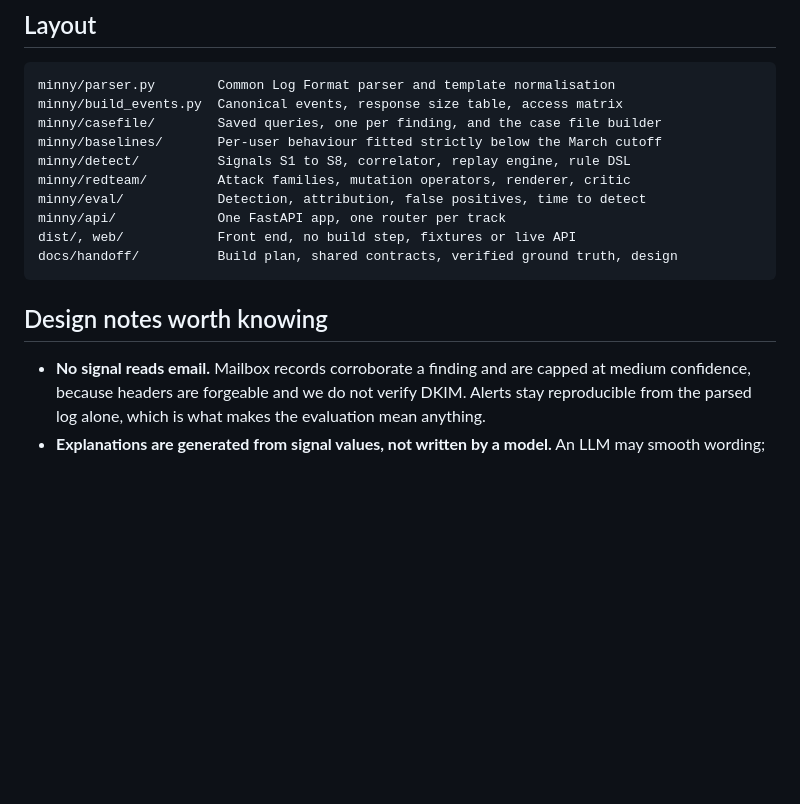
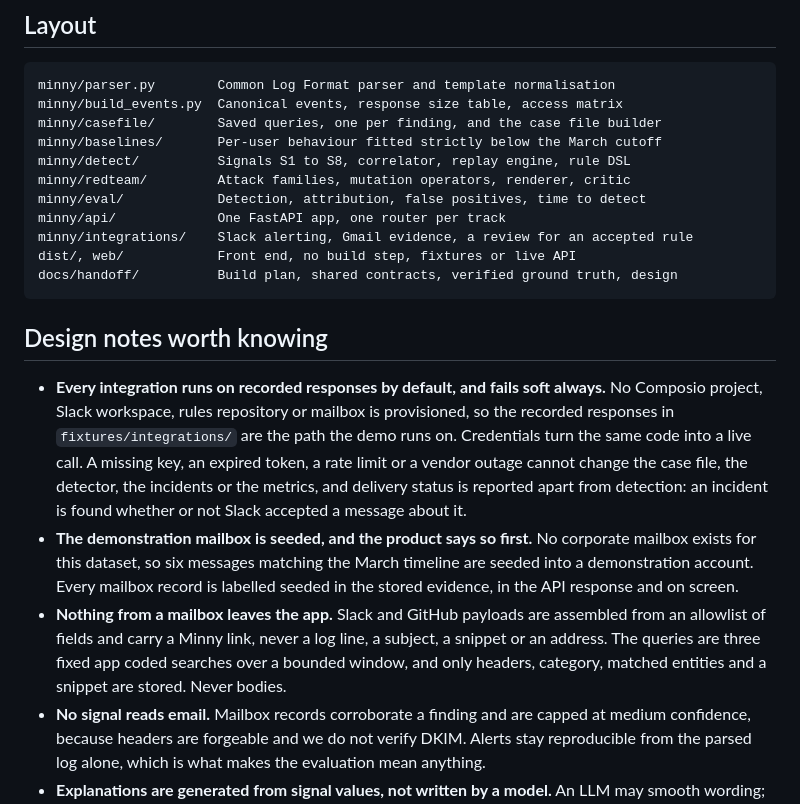
Before and after one commit to Ch33zig/Minny, a Markdown page: README.md, the part around the change. Rendered like a GitHub page; blank space fills up the shorter version.

Commit message:
docs(integrations): record what m8 ships and what b can attach
The evidence store exists with linked_lines on every message, so the
correlator can fill evidence_emails without re-deriving the rules.

````diff
--- a/README.md
+++ b/README.md
@@ -59,12 +59,16 @@ minny/detect/          Signals S1 to S8, correlator, replay engine, rule DSL
 minny/redteam/         Attack families, mutation operators, renderer, critic
 minny/eval/            Detection, attribution, false positives, time to detect
 minny/api/             One FastAPI app, one router per track
+minny/integrations/    Slack alerting, Gmail evidence, a review for an accepted rule
 dist/, web/            Front end, no build step, fixtures or live API
 docs/handoff/          Build plan, shared contracts, verified ground truth, design
 ```
 
 ## Design notes worth knowing
 
+- **Every integration runs on recorded responses by default, and fails soft always.** No Composio project, Slack workspace, rules repository or mailbox is provisioned, so the recorded responses in `fixtures/integrations/` are the path the demo runs on. Credentials turn the same code into a live call. A missing key, an expired token, a rate limit or a vendor outage cannot change the case file, the detector, the incidents or the metrics, and delivery status is reported apart from detection: an incident is found whether or not Slack accepted a message about it.
+- **The demonstration mailbox is seeded, and the product says so first.** No corporate mailbox exists for this dataset, so six messages matching the March timeline are seeded into a demonstration account. Every mailbox record is labelled seeded in the stored evidence, in the API response and on screen.
+- **Nothing from a mailbox leaves the app.** Slack and GitHub payloads are assembled from an allowlist of fields and carry a Minny link, never a log line, a subject, a snippet or an address. The queries are three fixed app coded searches over a bounded window, and only headers, category, matched entities and a snippet are stored. Never bodies.
 - **No signal reads email.** Mailbox records corroborate a finding and are capped at medium confidence, because headers are forgeable and we do not verify DKIM. Alerts stay reproducible from the parsed log alone, which is what makes the evaluation mean anything.
 - **Explanations are generated from signal values, not written by a model.** An LLM may smooth wording; it may never add a fact. Every sentence traces to a field and a line number.
 - **The LLM never writes a log line.** It picks parameters for attack variants; deterministic code renders everything, which is what keeps the output reproducible from a seed and safe to publish.
````
Also changed, not shown: docs/handoff/D-frontend-and-integrations.md (+47 -4 lines).
